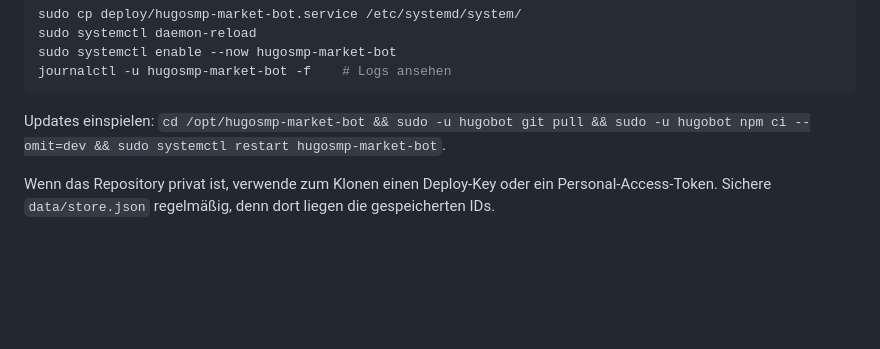
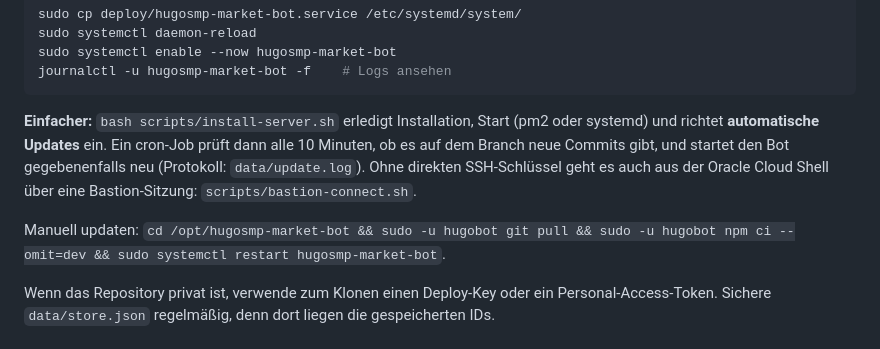
Before and after one commit to dannedotexe/HugoPredict, a Markdown page: README.md, the part around the change. GitHub-like rendering; blank space fills up the shorter version.

Commit message:
README: automatische Updates dokumentiert
Co-Authored-By: Claude Opus 5.5 <noreply@anthropic.com>
Claude-Session: https://claude.ai/code/session_012pKAp5pyZFhYDBAbGYQFHP

````diff
--- a/README.md
+++ b/README.md
@@ -155,7 +155,12 @@ sudo systemctl enable --now hugosmp-market-bot
 journalctl -u hugosmp-market-bot -f    # Logs ansehen
 ```
 
-Updates einspielen: `cd /opt/hugosmp-market-bot && sudo -u hugobot git pull && sudo -u hugobot npm ci --omit=dev && sudo systemctl restart hugosmp-market-bot`.
+**Einfacher:** `bash scripts/install-server.sh` erledigt Installation, Start (pm2 oder systemd) und richtet
+**automatische Updates** ein. Ein cron-Job prüft dann alle 10 Minuten, ob es auf dem Branch neue Commits
+gibt, und startet den Bot gegebenenfalls neu (Protokoll: `data/update.log`). Ohne direkten SSH-Schlüssel
+geht es auch aus der Oracle Cloud Shell über eine Bastion-Sitzung: `scripts/bastion-connect.sh`.
+
+Manuell updaten: `cd /opt/hugosmp-market-bot && sudo -u hugobot git pull && sudo -u hugobot npm ci --omit=dev && sudo systemctl restart hugosmp-market-bot`.
 
 Wenn das Repository privat ist, verwende zum Klonen einen Deploy-Key oder ein
 Personal-Access-Token. Sichere `data/store.json` regelmäßig, denn dort liegen die
````
